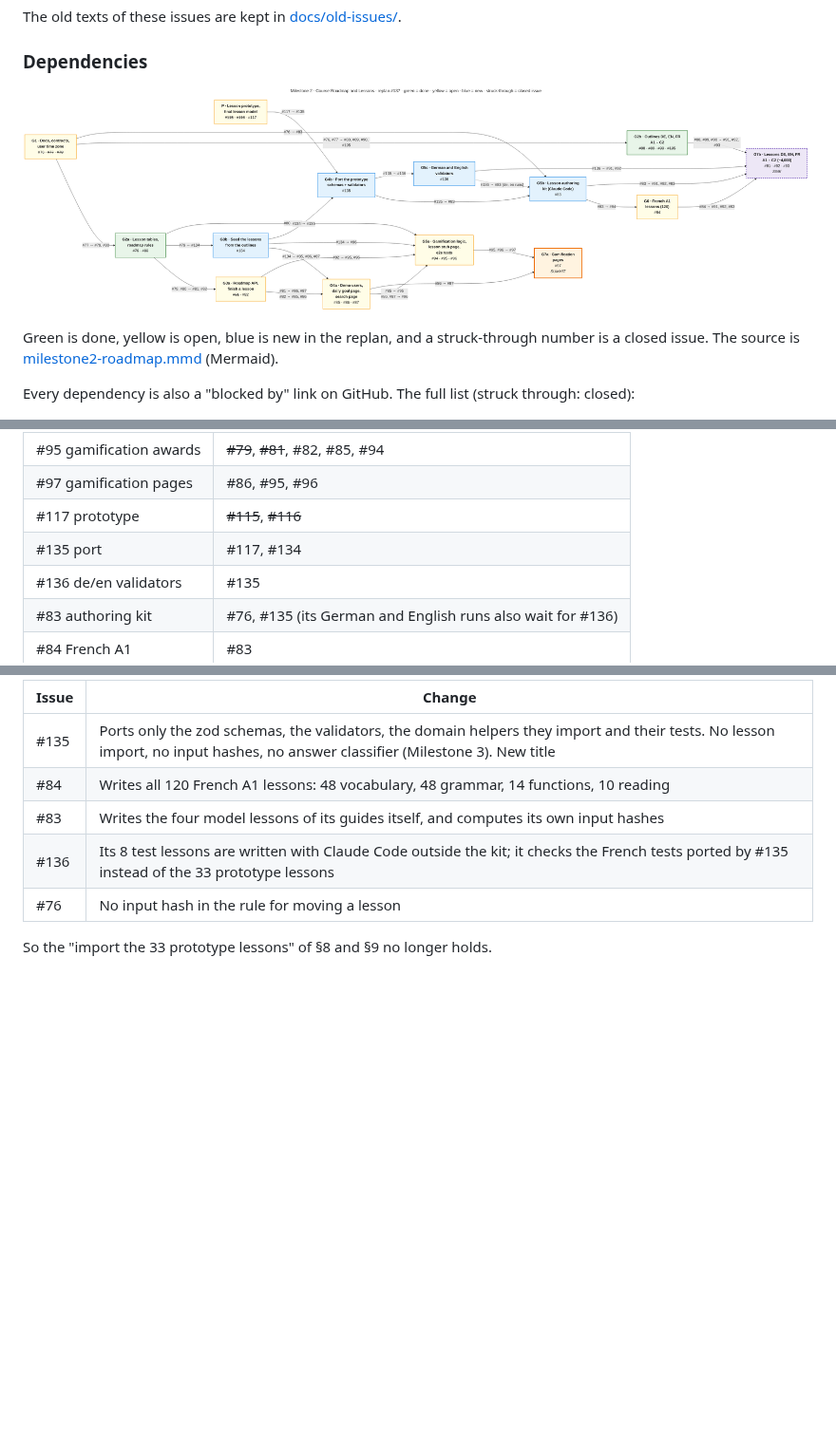
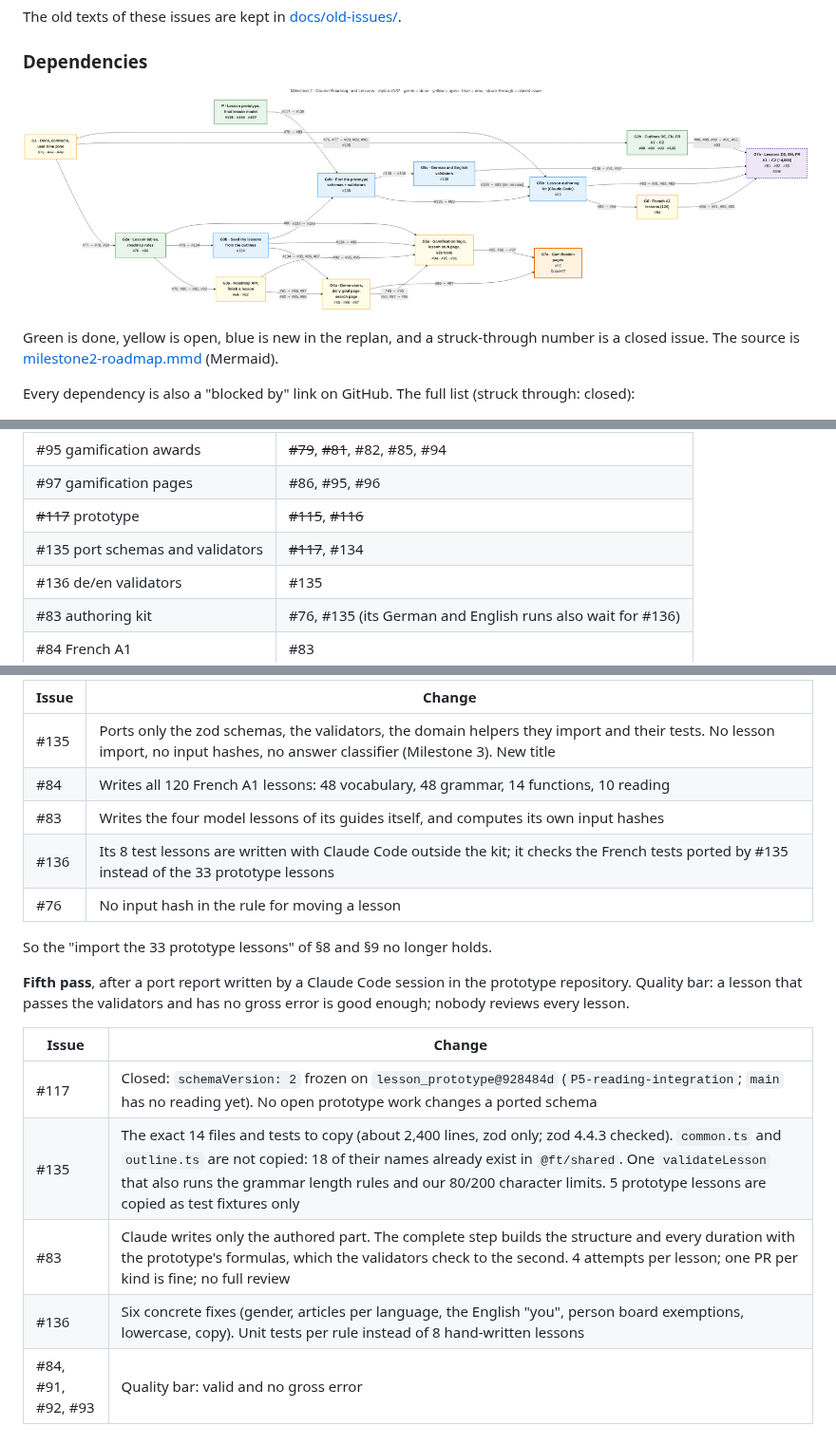
Before and after one commit to VictorBro/ft_transcendence, a Markdown page: docs/MILESTONE2_REPLAN.md, 3 parts joined by grey strips. Shown at 95% size. Drawn GitHub-style; pictures changed too: docs/milestone2-roadmap.png; blank space fills up the shorter version.

Commit message:
docs: #137 updated roadmap

```diff
--- a/docs/MILESTONE2_REPLAN.md
+++ b/docs/MILESTONE2_REPLAN.md
@@ -195,8 +195,8 @@ Every dependency is also a "blocked by" link on GitHub. The full list (struck th
 | #94 gamification rules | ~~#77~~, ~~#80~~ |
 | #95 gamification awards | ~~#79~~, ~~#81~~, #82, #85, #94 |
 | #97 gamification pages | #86, #95, #96 |
-| #117 prototype | ~~#115~~, ~~#116~~ |
-| #135 port | #117, #134 |
+| ~~#117~~ prototype | ~~#115~~, ~~#116~~ |
+| #135 port schemas and validators | ~~#117~~, #134 |
 | #136 de/en validators | #135 |
 | #83 authoring kit | #76, #135 (its German and English runs also wait for #136) |
 | #84 French A1 | #83 |
@@ -273,3 +273,13 @@ The same day, three more passes over the issues.
 | #76 | No input hash in the rule for moving a lesson |
 
 So the "import the 33 prototype lessons" of §8 and §9 no longer holds.
+
+**Fifth pass**, after a port report written by a Claude Code session in the prototype repository. Quality bar: a lesson that passes the validators and has no gross error is good enough; nobody reviews every lesson.
+
+| Issue | Change |
+|---|---|
+| #117 | Closed: `schemaVersion: 2` frozen on `lesson_prototype@928484d` (`P5-reading-integration`; `main` has no reading yet). No open prototype work changes a ported schema |
+| #135 | The exact 14 files and tests to copy (about 2,400 lines, zod only; zod 4.4.3 checked). `common.ts` and `outline.ts` are not copied: 18 of their names already exist in `@ft/shared`. One `validateLesson` that also runs the grammar length rules and our 80/200 character limits. 5 prototype lessons are copied as test fixtures only |
+| #83 | Claude writes only the authored part. The complete step builds the structure and every duration with the prototype's formulas, which the validators check to the second. 4 attempts per lesson; one PR per kind is fine; no full review |
+| #136 | Six concrete fixes (gender, articles per language, the English "you", person board exemptions, lowercase, copy). Unit tests per rule instead of 8 hand-written lessons |
+| #84, #91, #92, #93 | Quality bar: valid and no gross error |
```
Also changed, not shown: other parts of docs/MILESTONE2_REPLAN.md (+1 -1 lines), 1 other file.
